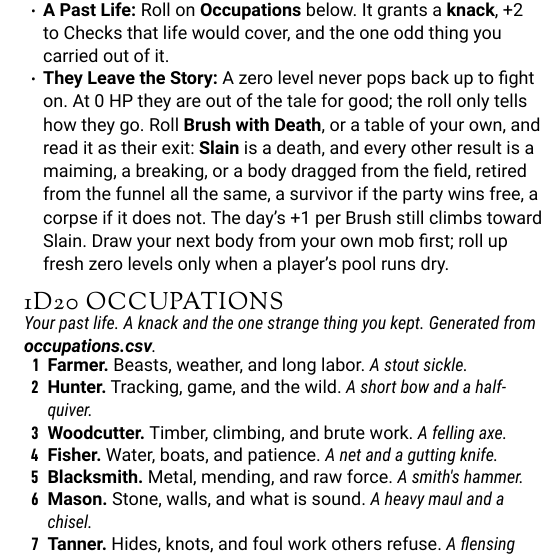
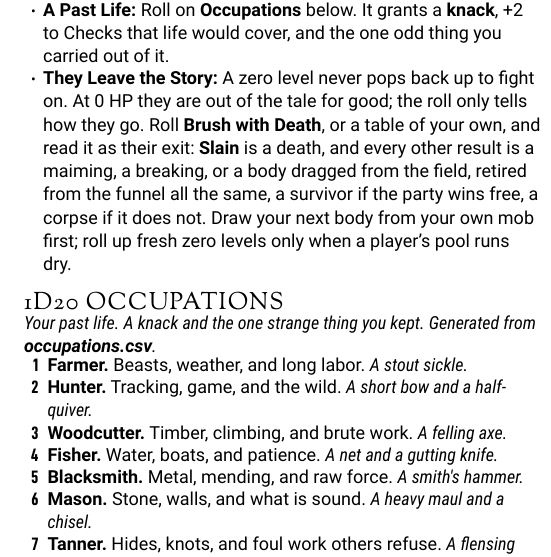
Before and after one commit to OrangeTide/axx-rpg, a Typst document (src/sup/funnel.typ): part of one column of page 1 of 2, cut so that both start at the same text. Compiled offline with Typst 0.15.

Commit message:
Fix funnel 0-HP rule: no Brush escalation

```diff
--- a/src/sup/funnel.typ
+++ b/src/sup/funnel.typ
@@ -15,7 +15,7 @@ Before a character is a Fighter or a Thief they are just a person with a trade a
 - #item[Defense and Attack][#k[AC 10], or better with scraps of armor. Attacks at #k[+0]: no class, no Level. A pitchfork, sling, or torch is a light weapon, improvised at -2 unless it is a real one.]
 - #item[Saves][#k[1d20 + ability, 12+]. No Level to add and no class bonus, though a kindred save still counts.]
 - #item[A Past Life][Roll on #k[Occupations] below. It grants a #k[knack], +2 to Checks that life would cover, and the one odd thing you carried out of it.]
-- #item[They Leave the Story][A zero level never pops back up to fight on. At 0 HP they are out of the tale for good; the roll only tells how they go. Roll #k[Brush with Death], or a table of your own, and read it as their exit: #k[Slain] is a death, and every other result is a maiming, a breaking, or a body dragged from the field, retired from the funnel all the same, a survivor if the party wins free, a corpse if it does not. The day's +1 per Brush still climbs toward Slain. Draw your next body from your own mob first; roll up fresh zero levels only when a player's pool runs dry.]
+- #item[They Leave the Story][A zero level never pops back up to fight on. At 0 HP they are out of the tale for good; the roll only tells how they go. Roll #k[Brush with Death], or a table of your own, and read it as their exit: #k[Slain] is a death, and every other result is a maiming, a breaking, or a body dragged from the field, retired from the funnel all the same, a survivor if the party wins free, a corpse if it does not. Draw your next body from your own mob first; roll up fresh zero levels only when a player's pool runs dry.]
 
 #rolltable("1d20", "Occupations", csv("occupations.csv").slice(1).map(r => [#strong(r.at(0) + ".") #r.at(1) #emph(r.at(2))]), note: [Your past life. A knack and the one strange thing you kept. Generated from #k[occupations.csv].])
 
```
